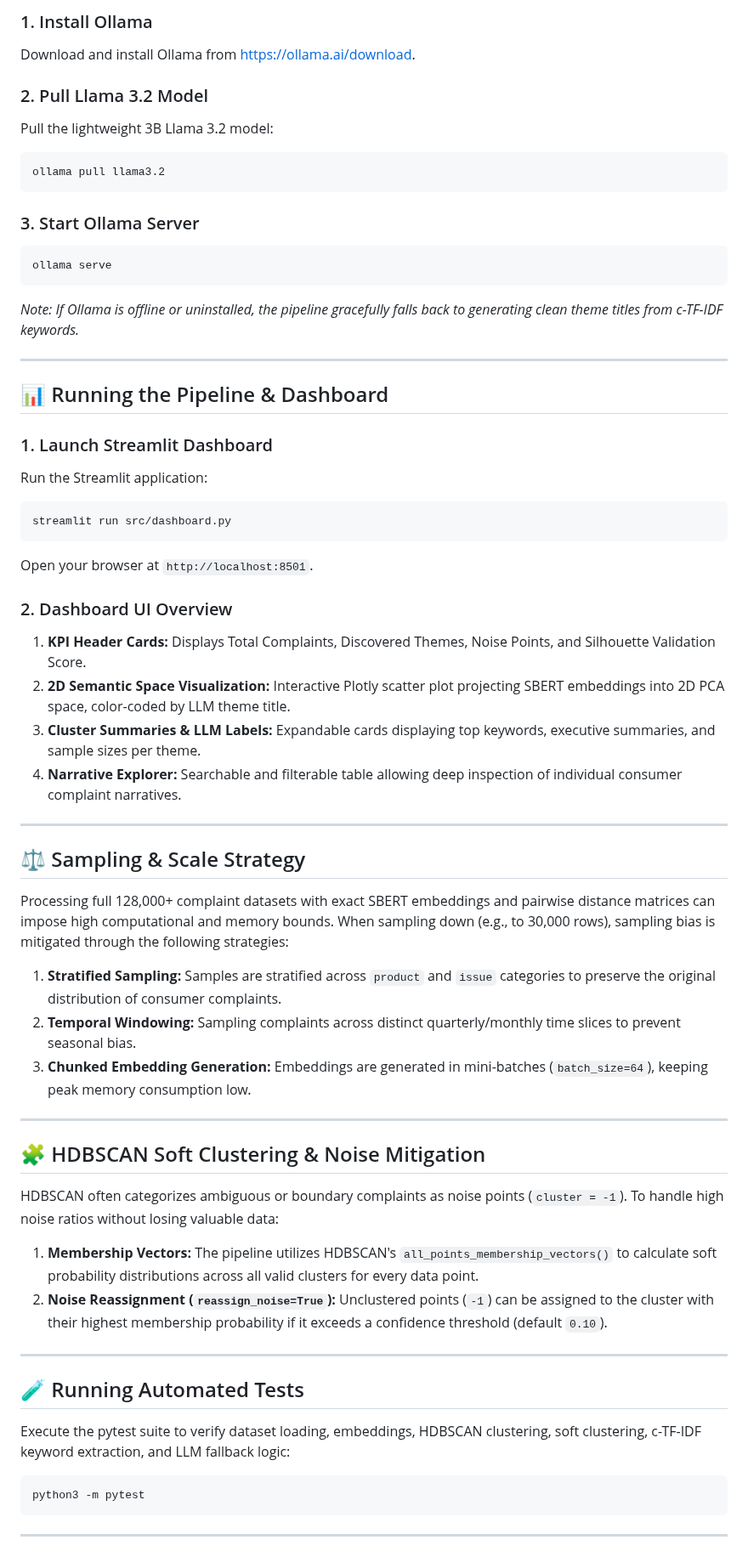
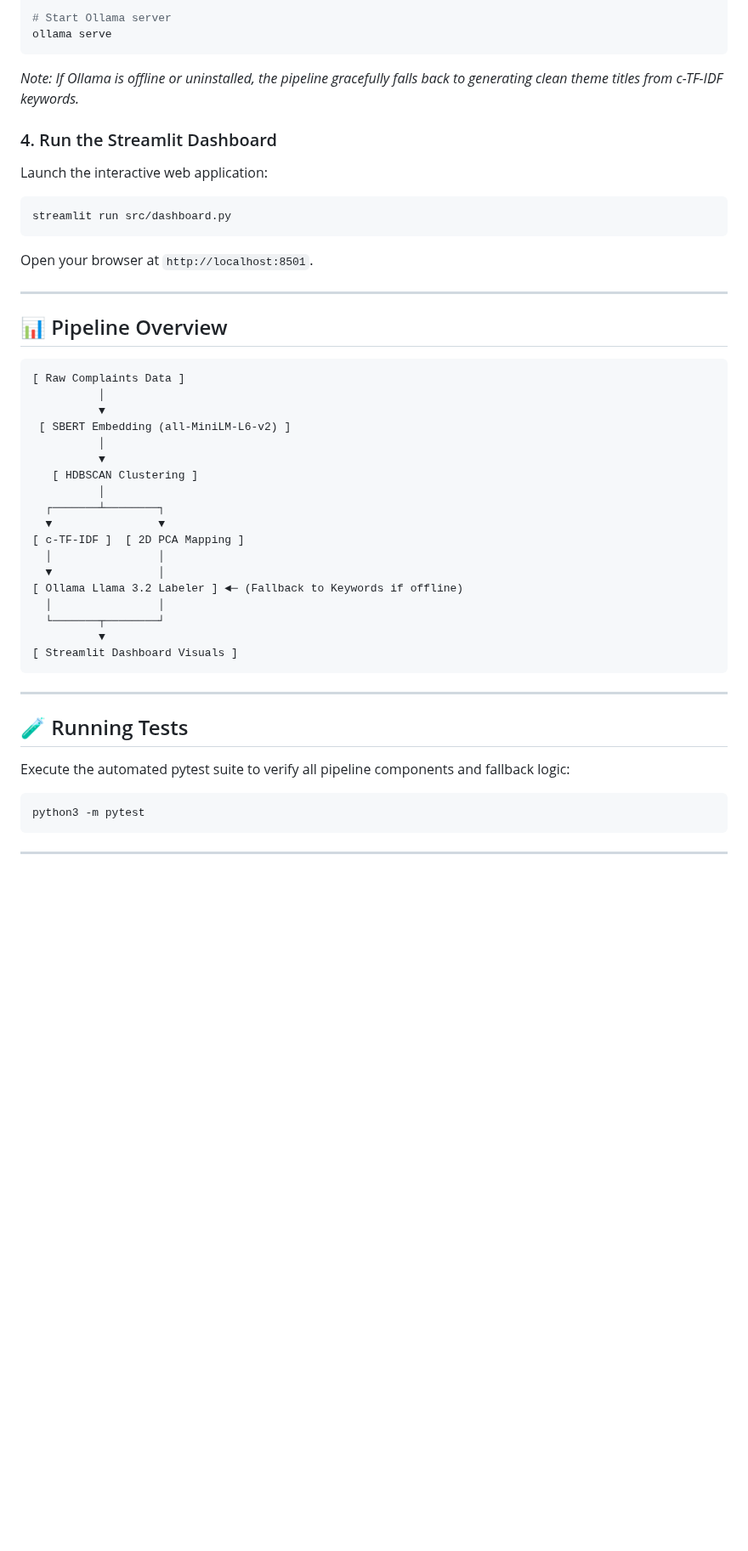
Before and after one commit to Radhika2004Dahiya/Auto-mated-Metadata-Generator, a Markdown page: README.md, the part around one of its changes. Shown at 85% size. GitHub-like rendering; blank space fills up the shorter version.

````diff
--- a/README.md
+++ b/README.md
@@ -105,62 +106,47 @@ The pipeline integrates with **Ollama** running **Llama 3.2** to automatically g
 
-### 1. Install Ollama
-Download and install Ollama from [https://ollama.ai/download](https://ollama.ai/download).
-
-### 2. Pull Llama 3.2 Model
-Pull the lightweight 3B Llama 3.2 model:
-```bash
-ollama pull llama3.2
-```
-
-### 3. Start Ollama Server
-```bash
+# Start Ollama server
 ollama serve
 ```
 *Note: If Ollama is offline or uninstalled, the pipeline gracefully falls back to generating clean theme titles from c-TF-IDF keywords.*
 
----
+### 4. Run the Streamlit Dashboard
 
-## 📊 Running the Pipeline & Dashboard
-
-### 1. Launch Streamlit Dashboard
-
-Run the Streamlit application:
+Launch the interactive web application:
 ```bash
 streamlit run src/dashboard.py
 ```
 Open your browser at `http://localhost:8501`.
 
-### 2. Dashboard UI Overview
+---
 
-1. **KPI Header Cards:** Displays Total Complaints, Discovered Themes, Noise Points, and Silhouette Validation Score.
-2. **2D Semantic Space Visualization:** Interactive Plotly scatter plot projecting SBERT embeddings into 2D PCA space, color-coded by LLM theme title.
-3. **Cluster Summaries & LLM Labels:** Expandable cards displaying top keywords, executive summaries, and sample sizes per theme.
-4. **Narrative Explorer:** Searchable and filterable table allowing deep inspection of individual consumer complaint narratives.
+## 📊 Pipeline Overview
+
+```
+[ Raw Complaints Data ]
+          │
+          ▼
+ [ SBERT Embedding (all-MiniLM-L6-v2) ]
+          │
+          ▼
+   [ HDBSCAN Clustering ]
+          │
+  ┌───────┴────────┐
+  ▼                ▼
+[ c-TF-IDF ]  [ 2D PCA Mapping ]
+  │                │
+  ▼                │
+[ Ollama Llama 3.2 Labeler ] ◄─ (Fallback to Keywords if offline)
+  │                │
+  └───────┬────────┘
+          ▼
+[ Streamlit Dashboard Visuals ]
+```
 
 ---
 
-## ⚖️ Sampling & Scale Strategy
+## 🧪 Running Tests
 
-Processing full 128,000+ complaint datasets with exact SBERT embeddings and pairwise distance matrices can impose high computational and memory bounds. When sampling down (e.g., to 30,000 rows), sampling bias is mitigated through the following strategies:
-
-1. **Stratified Sampling:** Samples are stratified across `product` and `issue` categories to preserve the original distribution of consumer complaints.
-2. **Temporal Windowing:** Sampling complaints across distinct quarterly/monthly time slices to prevent seasonal bias.
-3. **Chunked Embedding Generation:** Embeddings are generated in mini-batches (`batch_size=64`), keeping peak memory consumption low.
-
----
-
-## 🧩 HDBSCAN Soft Clustering & Noise Mitigation
-
-HDBSCAN often categorizes ambiguous or boundary complaints as noise points (`cluster = -1`). To handle high noise ratios without losing valuable data:
-
-1. **Membership Vectors:** The pipeline utilizes HDBSCAN's `all_points_membership_vectors()` to calculate soft probability distributions across all valid clusters for every data point.
-2. **Noise Reassignment (`reassign_noise=True`):** Unclustered points (`-1`) can be assigned to the cluster with their highest membership probability if it exceeds a confidence threshold (default `0.10`).
-
----
-
-## 🧪 Running Automated Tests
-
-Execute the pytest suite to verify dataset loading, embeddings, HDBSCAN clustering, soft clustering, c-TF-IDF keyword extraction, and LLM fallback logic:
+Execute the automated pytest suite to verify all pipeline components and fallback logic:
 
 ```bash
 python3 -m pytest
````
Also changed, not shown: other parts of README.md (+35 -34 lines), docs/dashboard_preview.png (added).
